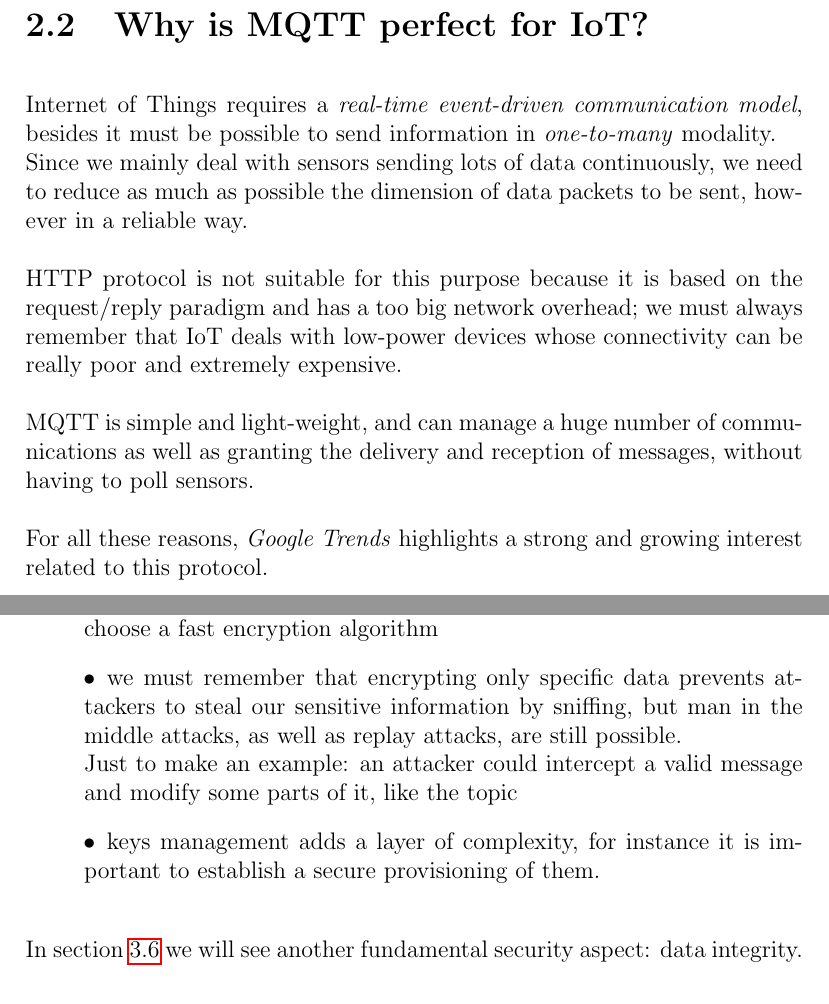
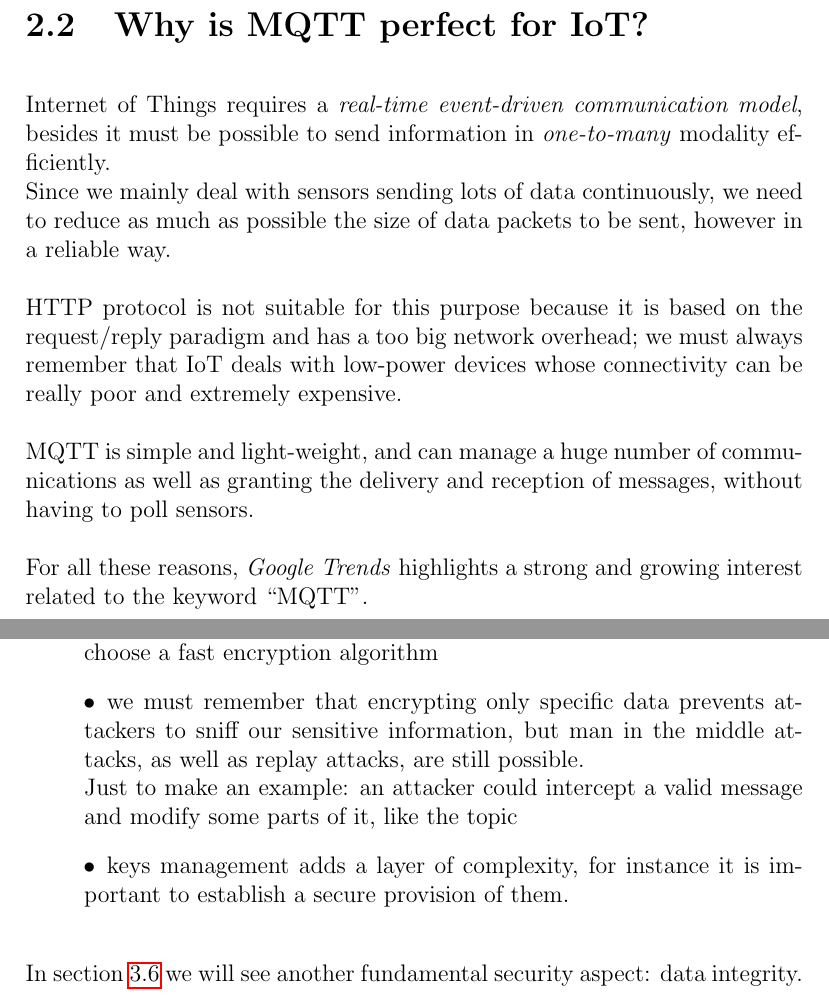
Before and after one commit to AndreaLVR/thesis1, a LaTeX thesis (tesi1.tex): two parts of pages 12 and 37 of 98, joined at a grey line, cut so that both start at the same text. Compiled offline with pdfLaTeX.

Commit message:
Add files via upload

```diff
--- a/tesi1.tex
+++ b/tesi1.tex
@@ -178,14 +178,14 @@ Nowadays MQTT is used in many different fields of applications:
 
 \section{Why is MQTT perfect for IoT?}
 \bigskip
-Internet of Things requires a \emph{real-time event-driven communication model}, besides it must be possible to send information in \emph{one-to-many} modality.\\
-Since we mainly deal with sensors sending lots of data continuously, we need to reduce as much as possible the dimension of data packets to be sent, however in a reliable way.\\
+Internet of Things requires a \emph{real-time event-driven communication model}, besides it must be possible to send information in \emph{one-to-many} modality efficiently.\\
+Since we mainly deal with sensors sending lots of data continuously, we need to reduce as much as possible the size of data packets to be sent, however in a reliable way.\\
 
 HTTP protocol is not suitable for this purpose because it is based on the request/reply paradigm and has a too big network overhead; we must always remember that IoT deals with low-power devices whose connectivity can be really poor and extremely expensive.\\
 
 MQTT is simple and light-weight, and can manage a huge number of communications as well as granting the delivery and reception of messages, without having to poll sensors.\\
 
-For all these reasons, \emph{Google Trends} highlights a strong and growing interest related to this protocol.
+For all these reasons, \emph{Google Trends} highlights a strong and growing interest related to the keyword ``MQTT".
 
 
 \section{Architecture and basic concepts}
@@ -706,7 +706,7 @@ We conclude this section wrapping up the pros and cons of data encryption:
 \item[$\bullet$] even if TLS is heavier, encrypting and decrypting every message can be too intensive for constrained devices, in fact it is fundamental to choose a fast encryption algorithm
-\item[$\bullet$] we must remember that encrypting only specific data prevents attackers to steal our sensitive information by sniffing, but man in the middle attacks, as well as replay attacks, are still possible.\\
+\item[$\bullet$] we must remember that encrypting only specific data prevents attackers to sniff our sensitive information, but man in the middle attacks, as well as replay attacks, are still possible.\\
 Just to make an example: an attacker could intercept a valid message and modify some parts of it, like the topic
-\item[$\bullet$] keys management adds a layer of complexity, for instance it is important to establish a secure provisioning of them.
+\item[$\bullet$] keys management adds a layer of complexity, for instance it is important to establish a secure provision of them.
 \end{itemize}
 \bigskip
 In section \ref{sec:dataintegrity} we will see another fundamental security aspect: data integrity.\\
```
Also changed, not shown: tesi1.pdf, tesi1.tex (6 more changed lines).
